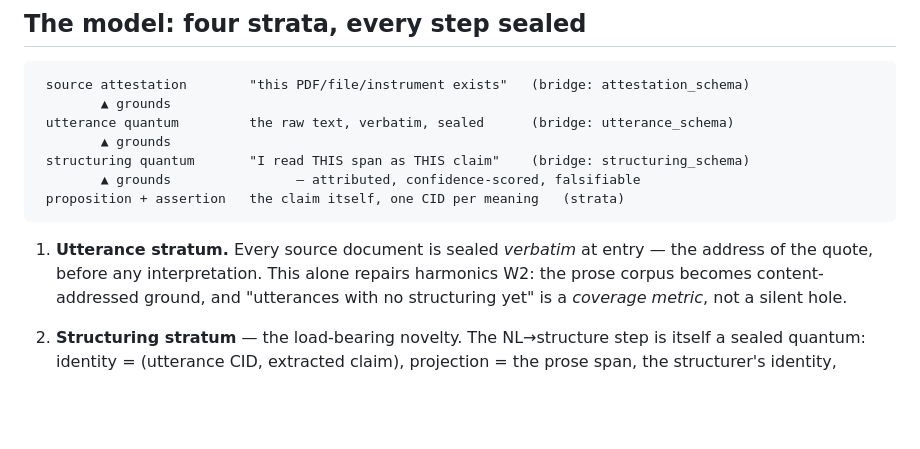
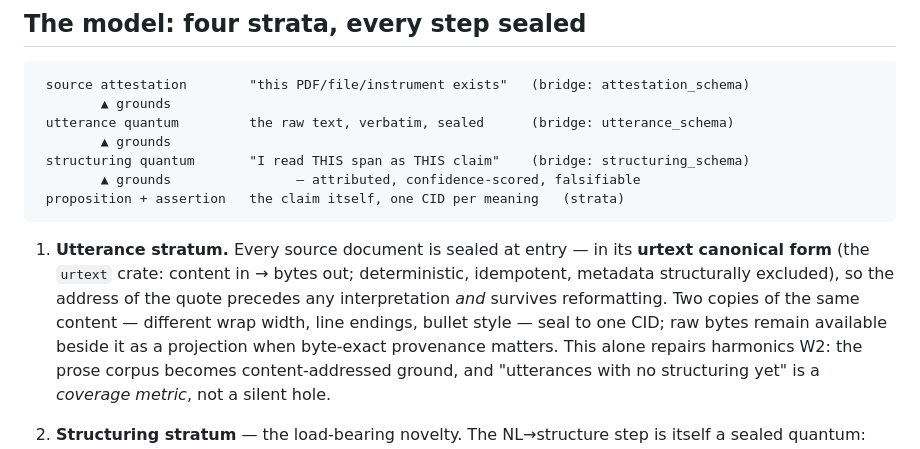
Before and after one commit to nickjoven/canon.d, a Markdown page: INTAKE.md, the part around the change. Drawn GitHub-style; blank space fills up the shorter version.

Commit message:
INTAKE.md: utterance stratum seals urtext-canonical bytes
Document processing was about to bind content addresses to formatting
accidents (wrap width, line endings, bullet style). The new urtext
crate (~/code/urtext) is the separated layer: content in -> bytes out,
pure and idempotent, metadata structurally excluded. The utterance
stratum seals its output; raw bytes ride beside as a projection.

Co-Authored-By: Claude Opus 4.8 (1M context) <noreply@anthropic.com>

````diff
--- a/INTAKE.md
+++ b/INTAKE.md
@@ -32,8 +32,13 @@ one link in the chain with no CID, no witness, no falsifier.
  proposition + assertion   the claim itself, one CID per meaning   (strata)
 ```
 
-1. **Utterance stratum.** Every source document is sealed *verbatim* at entry —
-   the address of the quote, before any interpretation. This alone repairs
+1. **Utterance stratum.** Every source document is sealed at entry — in its
+   **urtext canonical form** (the `urtext` crate: content in → bytes out;
+   deterministic, idempotent, metadata structurally excluded), so the address
+   of the quote precedes any interpretation *and* survives reformatting. Two
+   copies of the same content — different wrap width, line endings, bullet
+   style — seal to one CID; raw bytes remain available beside it as a
+   projection when byte-exact provenance matters. This alone repairs
    harmonics W2: the prose corpus becomes content-addressed ground, and
    "utterances with no structuring yet" is a *coverage metric*, not a silent
    hole.
````
